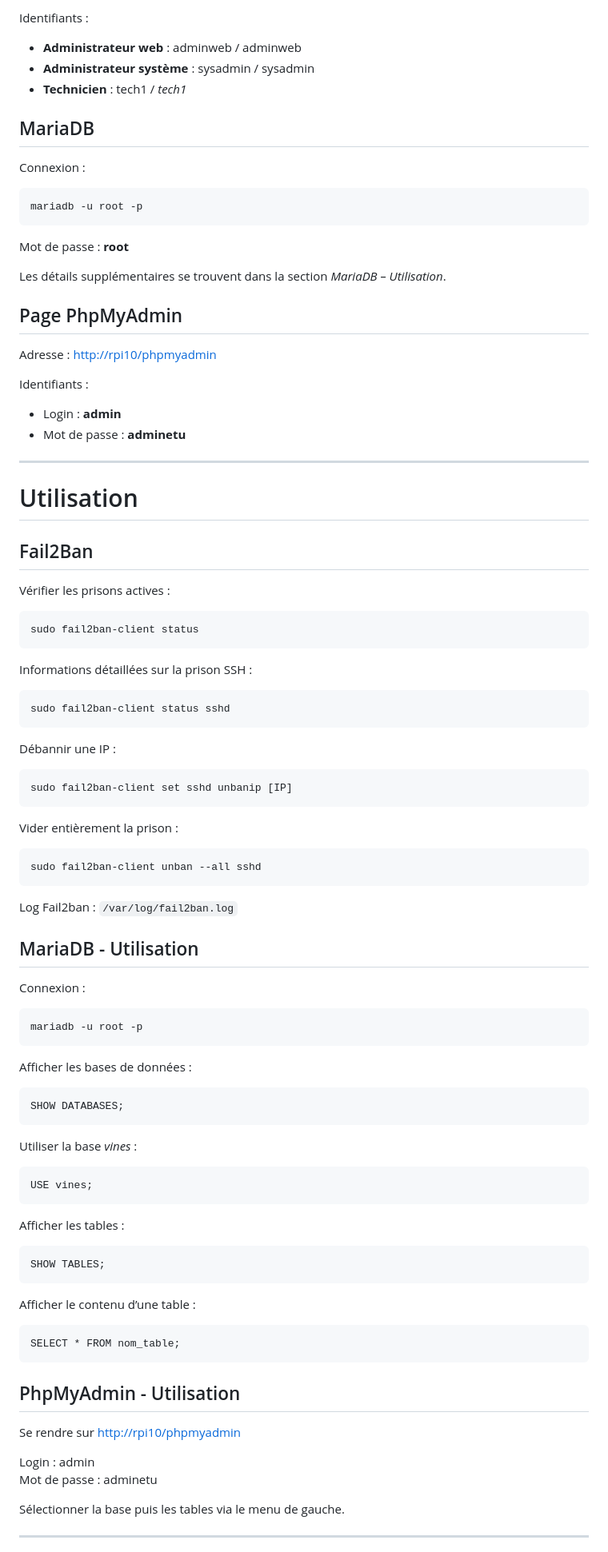
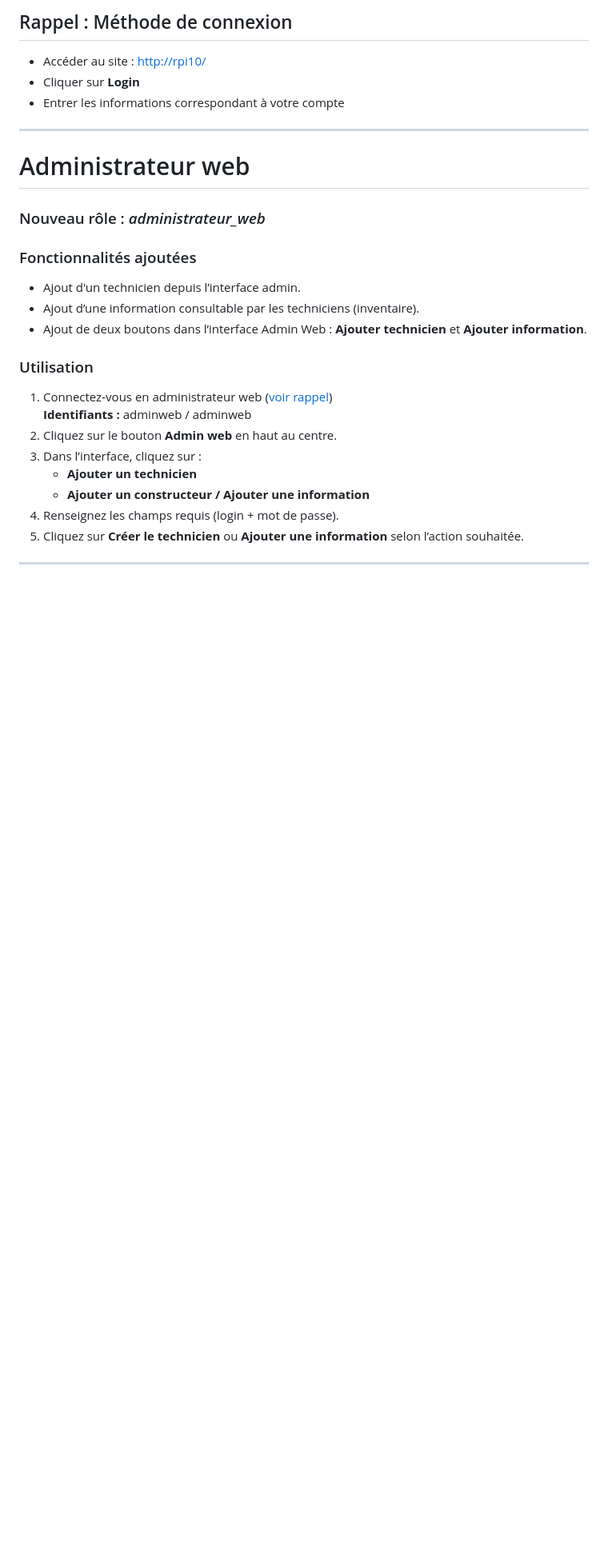
Before and after one commit to Wintide/SAE_BUT2_Groupe1, a Markdown page: doc/Documentation_echeance_1.1.md, the part around the change printed below. Shown: that part at 80% size. GitHub-like rendering; blank space fills up the shorter version.

Commit message:
Update Documentation_echeance_1.1.md
Fix sommaire

````diff
--- a/doc/Documentation_echeance_1.1.md
+++ b/doc/Documentation_echeance_1.1.md
@@ -48,76 +32,27 @@ Pages disponibles :
-Identifiants :
-- **Administrateur web** : adminweb / adminweb
-- **Administrateur système** : sysadmin / sysadmin
-- **Technicien** : tech1 / *tech1*
-
-## MariaDB
-Connexion :
-```
-mariadb -u root -p
-```
-Mot de passe : **root**
-
-Les détails supplémentaires se trouvent dans la section *MariaDB – Utilisation*.
-
-## Page PhpMyAdmin
-Adresse : [http://rpi10/phpmyadmin](http://rpi10/phpmyadmin)
-
-Identifiants :
-- Login : **admin**
-- Mot de passe : **adminetu**
+## Rappel : Méthode de connexion
+- Accéder au site : [http://rpi10/](http://rpi10/)
+- Cliquer sur **Login**
+- Entrer les informations correspondant à votre compte
 
 ---
 
-# Utilisation
+# Administrateur web
+### Nouveau rôle : *administrateur_web*
 
-## Fail2Ban
-Vérifier les prisons actives :
-```
-sudo fail2ban-client status
-```
-Informations détaillées sur la prison SSH :
-```
-sudo fail2ban-client status sshd
-```
-Débannir une IP :
-```
-sudo fail2ban-client set sshd unbanip [IP]
-```
-Vider entièrement la prison :
-```
-sudo fail2ban-client unban --all sshd
-```
-Log Fail2ban : `/var/log/fail2ban.log`
+### Fonctionnalités ajoutées
+- Ajout d'un technicien depuis l’interface admin.
+- Ajout d’une information consultable par les techniciens (inventaire).
+- Ajout de deux boutons dans l’interface Admin Web : **Ajouter technicien** et **Ajouter information**.
 
-## MariaDB - Utilisation
-Connexion :
-```
-mariadb -u root -p
-```
-Afficher les bases de données :
-```
-SHOW DATABASES;
-```
-Utiliser la base *vines* :
-```
-USE vines;
-```
-Afficher les tables :
-```
-SHOW TABLES;
-```
-Afficher le contenu d’une table :
-```
-SELECT * FROM nom_table;
-```
-
-## PhpMyAdmin - Utilisation
-Se rendre sur [http://rpi10/phpmyadmin](http://rpi10/phpmyadmin)
-
-Login : admin
-Mot de passe : adminetu
-
-Sélectionner la base puis les tables via le menu de gauche.
+### Utilisation
+1. Connectez‑vous en administrateur web ([voir rappel](#rappel--methode-de-connexion))
+   **Identifiants :** adminweb / adminweb
+2. Cliquez sur le bouton **Admin web** en haut au centre.
+3. Dans l’interface, cliquez sur :
+   - **Ajouter un technicien**
+   - **Ajouter un constructeur / Ajouter une information**
+4. Renseignez les champs requis (login + mot de passe).
+5. Cliquez sur **Créer le technicien** ou **Ajouter une information** selon l’action souhaitée.
 
 ---
 
````
Also changed, not shown: other parts of doc/Documentation_echeance_1.1.md (+37 -148 lines).
